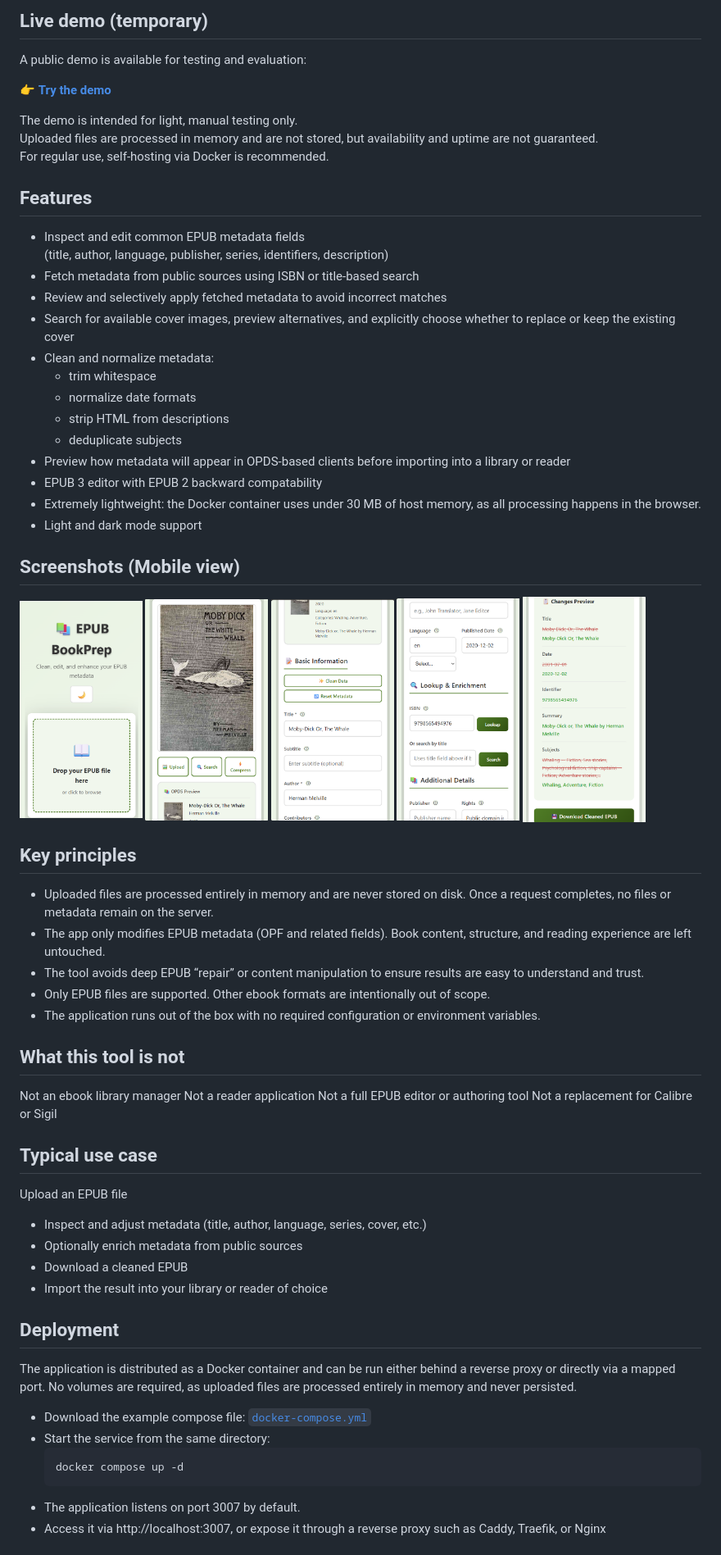
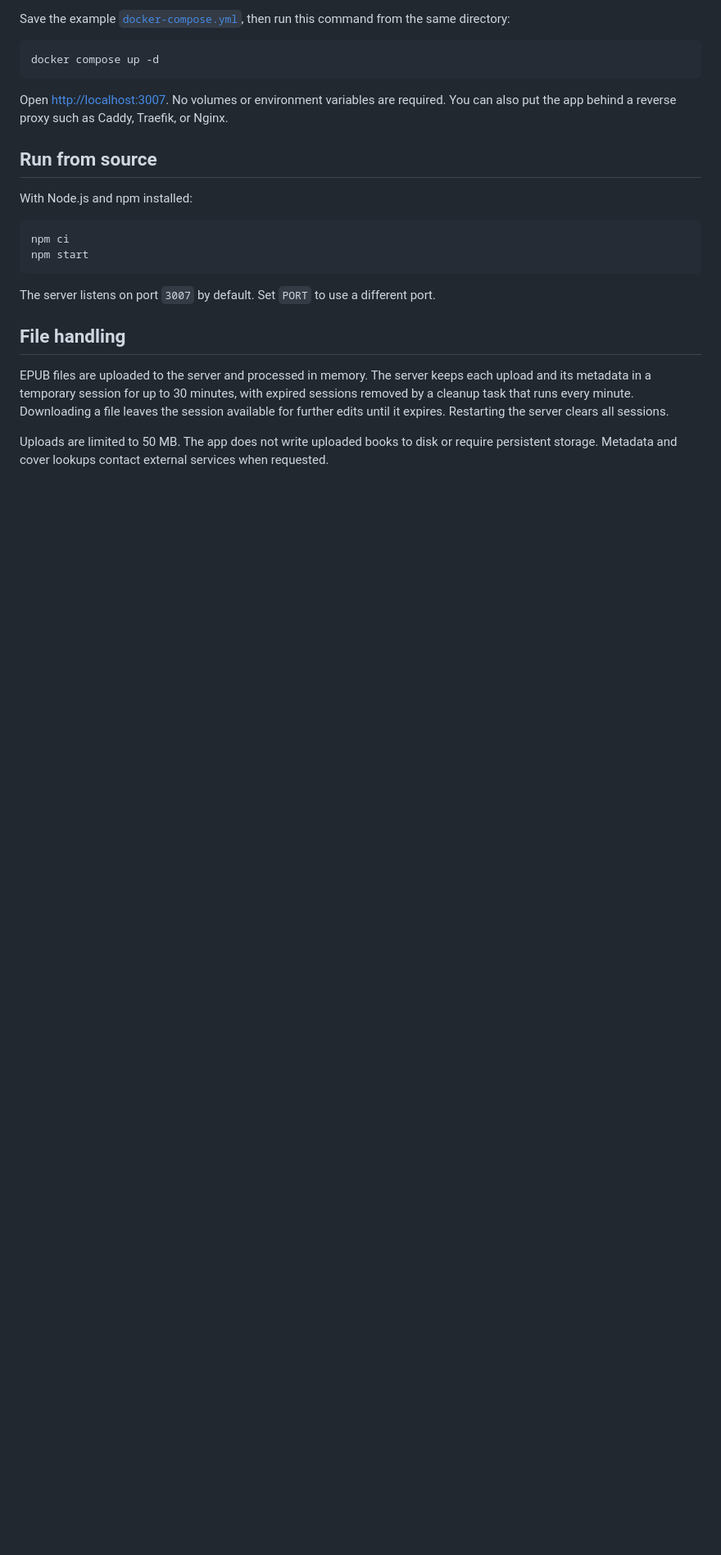
Before and after one commit to Gjessing1/EPUB-BookPrep, a Markdown page: README.md, the part around one of its changes. Shown at 82% size. Drawn GitHub-style; blank space fills up the shorter version.

Commit message:
docs: refresh README and desktop and mobile screenshots

````diff
--- a/README.md
+++ b/README.md
@@ -17,65 +47,26 @@ EPUB BookPrep is a selfhosted, privacy-first, stateless web tool for preparing c
 
-## Live demo (temporary)
-A public demo is available for testing and evaluation:
+Save the example [`docker-compose.yml`](examples/docker-compose.yml), then run this command from the same directory:
 
-👉 **[Try the demo](https://gjessing.io/epub/demo/)**
+```bash
+docker compose up -d
+```
 
-The demo is intended for light, manual testing only.
-Uploaded files are processed in memory and are not stored, but availability and uptime are not guaranteed.
-For regular use, self-hosting via Docker is recommended.
+Open [http://localhost:3007](http://localhost:3007). No volumes or environment variables are required. You can also put the app behind a reverse proxy such as Caddy, Traefik, or Nginx.
 
-## Features
-- Inspect and edit common EPUB metadata fields
-  (title, author, language, publisher, series, identifiers, description)
-- Fetch metadata from public sources using ISBN or title-based search
-- Review and selectively apply fetched metadata to avoid incorrect matches
-- Search for available cover images, preview alternatives, and explicitly choose whether to replace or keep the existing cover
-- Clean and normalize metadata:
-  - trim whitespace
-  - normalize date formats
-  - strip HTML from descriptions
-  - deduplicate subjects
-- Preview how metadata will appear in OPDS-based clients before importing into a library or reader
-- EPUB 3 editor with EPUB 2 backward compatability
-- Extremely lightweight: the Docker container uses under 30 MB of host memory, as all processing happens in the browser.
-- Light and dark mode support
+## Run from source
 
-## Screenshots (Mobile view)
-<p align="left">
-  <img src="/examples/First-example.png" alt="Mobile view" width="18%">
-  <img src="/examples/Second-example.png" alt="Mobile view" width="18%">
-  <img src="/examples/Third-example.png" alt="Mobile view" width="18%">
-  <img src="/examples/Fourth-example.png" alt="Mobile view" width="18%">
-  <img src="/examples/Fifth-example.png" alt="Mobile view" width="18%">
-</p>
+With Node.js and npm installed:
 
-## Key principles
-- Uploaded files are processed entirely in memory and are never stored on disk. Once a request completes, no files or metadata remain on the server.
-- The app only modifies EPUB metadata (OPF and related fields). Book content, structure, and reading experience are left untouched.
-- The tool avoids deep EPUB “repair” or content manipulation to ensure results are easy to understand and trust.
-- Only EPUB files are supported. Other ebook formats are intentionally out of scope.
-- The application runs out of the box with no required configuration or environment variables.
+```bash
+npm ci
+npm start
+```
 
-## What this tool is not
-Not an ebook library manager
-Not a reader application
-Not a full EPUB editor or authoring tool
-Not a replacement for Calibre or Sigil
+The server listens on port `3007` by default. Set `PORT` to use a different port.
 
-## Typical use case
-Upload an EPUB file
-- Inspect and adjust metadata (title, author, language, series, cover, etc.)
-- Optionally enrich metadata from public sources
-- Download a cleaned EPUB
-- Import the result into your library or reader of choice
+## File handling
 
-## Deployment
-The application is distributed as a Docker container and can be run either behind a reverse proxy or directly via a mapped port. No volumes are required, as uploaded files are processed entirely in memory and never persisted.
+EPUB files are uploaded to the server and processed in memory. The server keeps each upload and its metadata in a temporary session for up to 30 minutes, with expired sessions removed by a cleanup task that runs every minute. Downloading a file leaves the session available for further edits until it expires. Restarting the server clears all sessions.
 
-- Download the example compose file: [`docker-compose.yml`](/examples/docker-compose.yml)
-- Start the service from the same directory:
-  ```bash
-  docker compose up -d
-- The application listens on port 3007 by default.
-- Access it via http://localhost:3007, or expose it through a reverse proxy such as Caddy, Traefik, or Nginx
+Uploads are limited to 50 MB. The app does not write uploaded books to disk or require persistent storage. Metadata and cover lookups contact external services when requested.
 
````
Also changed, not shown: other parts of README.md (+46 -13 lines), examples/screenshots/desktop-changes-dark.png (added), examples/screenshots/desktop-editor.png (added), examples/screenshots/mobile-cover.png (added), examples/screenshots/mobile-editor-dark.png (added).
